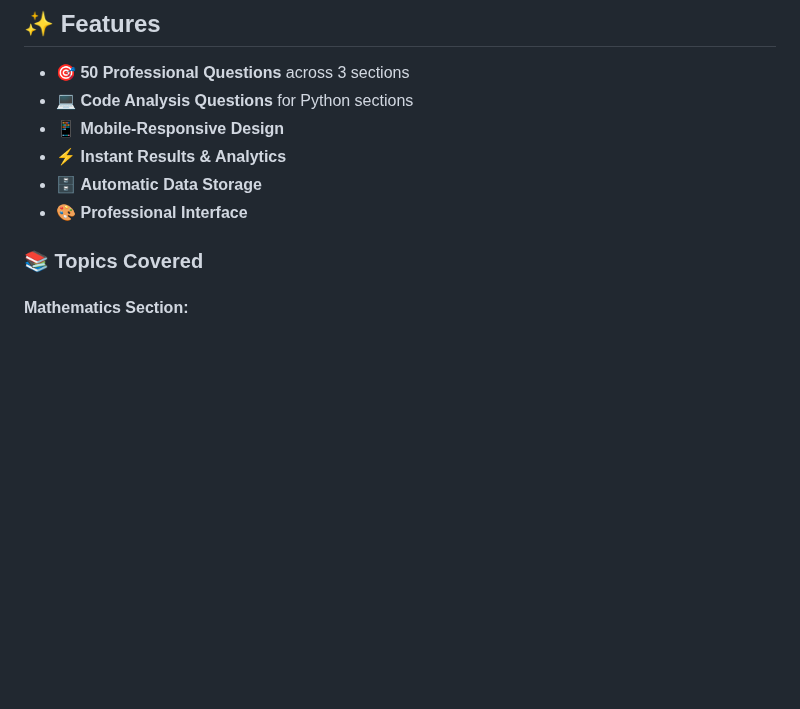
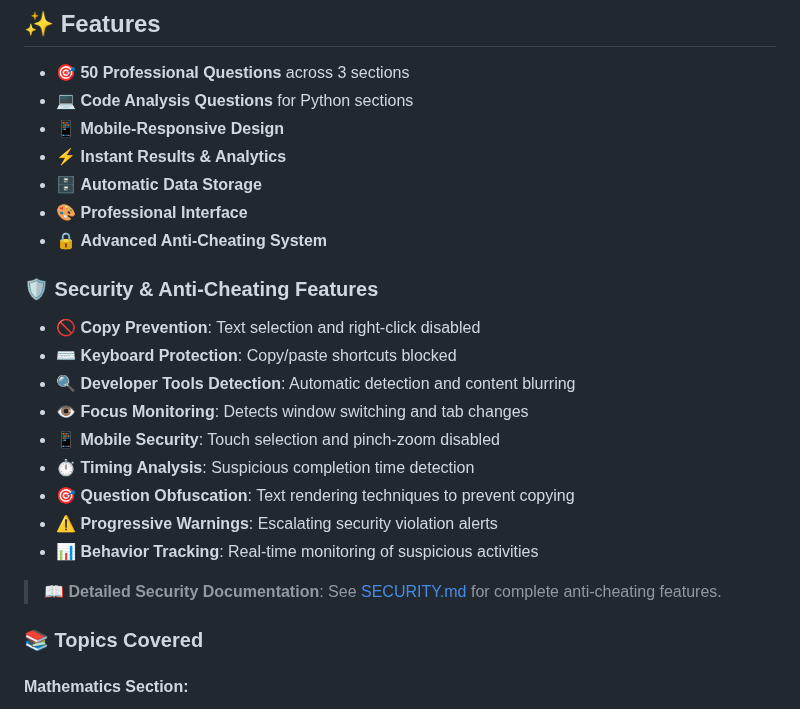
Before and after one commit to npratik01/RevisionQuiz, a Markdown page: README.md, the part around the change. Rendered like a GitHub page; blank space fills up the shorter version.

Commit message:
feat: Add comprehensive security and anti-cheating features documentation

```diff
--- a/README.md
+++ b/README.md
@@ -14,6 +14,21 @@ A comprehensive web-based quiz system for testing knowledge in Mathematics, Pyth
 - ⚡ **Instant Results & Analytics**
 - 🗄️ **Automatic Data Storage**
 - 🎨 **Professional Interface**
+- 🔒 **Advanced Anti-Cheating System**
+
+### 🛡️ Security & Anti-Cheating Features
+
+- **🚫 Copy Prevention**: Text selection and right-click disabled
+- **⌨️ Keyboard Protection**: Copy/paste shortcuts blocked
+- **🔍 Developer Tools Detection**: Automatic detection and content blurring
+- **👁️ Focus Monitoring**: Detects window switching and tab changes
+- **📱 Mobile Security**: Touch selection and pinch-zoom disabled
+- **⏱️ Timing Analysis**: Suspicious completion time detection
+- **🎯 Question Obfuscation**: Text rendering techniques to prevent copying
+- **⚠️ Progressive Warnings**: Escalating security violation alerts
+- **📊 Behavior Tracking**: Real-time monitoring of suspicious activities
+
+> 📖 **Detailed Security Documentation**: See [SECURITY.md](SECURITY.md) for complete anti-cheating features.
 
 ### 📚 Topics Covered
 
```
Also changed, not shown: SECURITY.md (added, +273 -0 lines).
